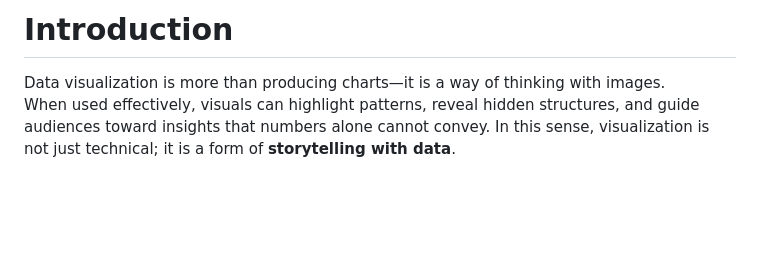
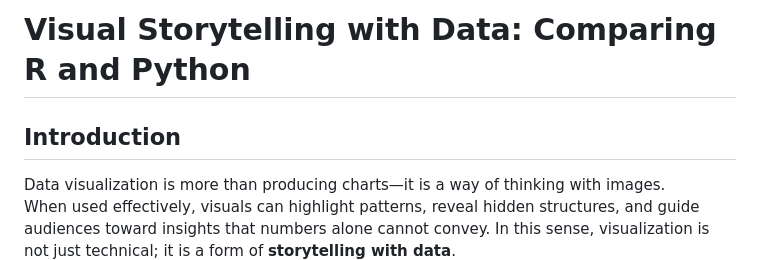
Before and after one commit to karlosmantilla/data-viz-storytelling-materials, a Markdown page: Docs/visual-storytelling-R-vs-Python.md, the part around the change printed below. GitHub-like rendering; blank space fills up the shorter version.

```diff
--- a/Docs/visual-storytelling-R-vs-Python.md
+++ b/Docs/visual-storytelling-R-vs-Python.md
@@ -1,4 +1,6 @@
-# Introduction
+# Visual Storytelling with Data: Comparing R and Python
+
+## Introduction
 
 Data visualization is more than producing charts—it is a way of thinking with images.
 When used effectively, visuals can highlight patterns, reveal hidden structures, and guide audiences toward insights that numbers alone cannot convey. In this sense, visualization is not just technical; it is a form of **storytelling with data**.
```
Also changed, not shown: other parts of Docs/visual-storytelling-R-vs-Python.md (+23 -23 lines).
